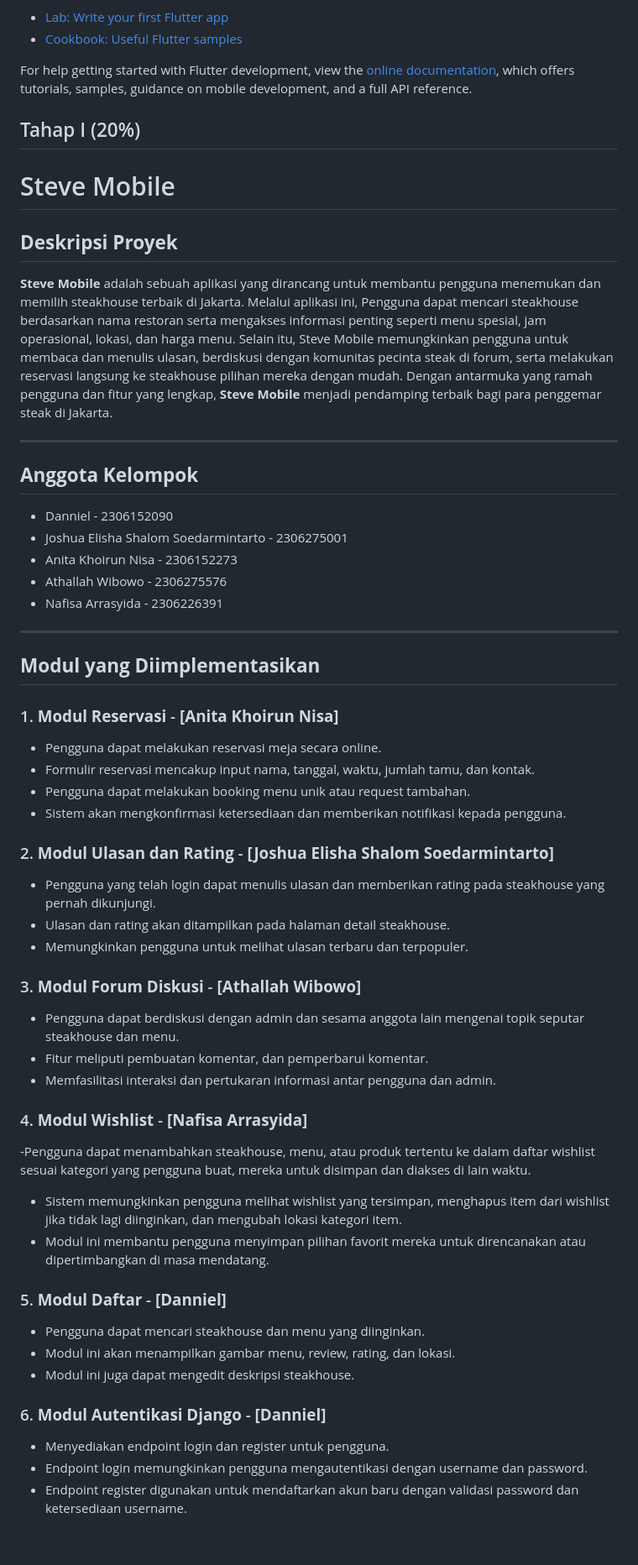
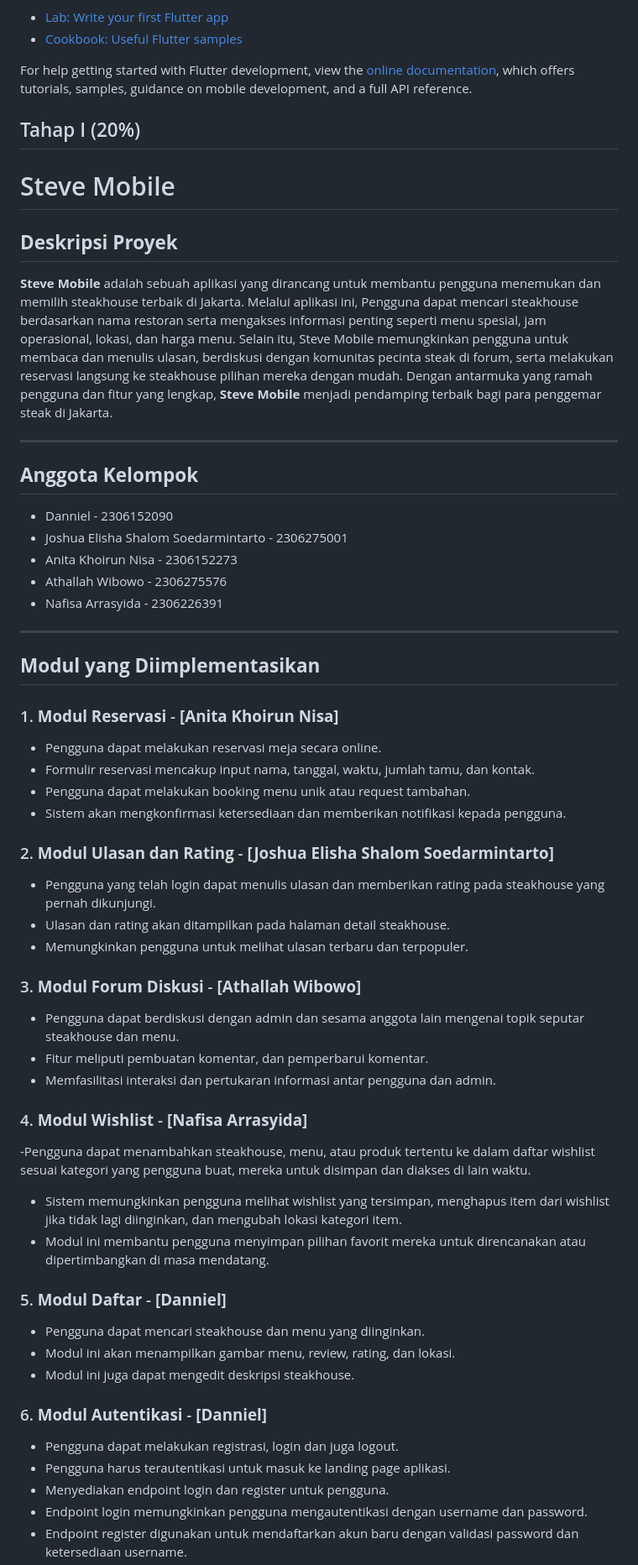
Before and after one commit to PBP-E03/TK-PAS-E03, a Markdown page: README.md, the part around one of its changes. Shown at 84% size. Rendered like a GitHub page; blank space fills up the shorter version.

Commit message:
Memperbaiki README.md

```diff
--- a/README.md
+++ b/README.md
@@ -15,18 +15,18 @@ For help getting started with Flutter development, view the
 [online documentation](https://docs.flutter.dev/), which offers tutorials,
 samples, guidance on mobile development, and a full API reference.
 
-Tahap I (20%)
----
+## Tahap I (20%)
 
 # Steve Mobile
 
 ## **Deskripsi Proyek**
+
 **Steve Mobile** adalah sebuah aplikasi yang dirancang untuk membantu pengguna menemukan dan memilih steakhouse terbaik di Jakarta. Melalui aplikasi ini, Pengguna dapat mencari steakhouse berdasarkan nama restoran serta mengakses informasi penting seperti menu spesial, jam operasional, lokasi, dan harga menu. Selain itu, Steve Mobile memungkinkan pengguna untuk membaca dan menulis ulasan, berdiskusi dengan komunitas pecinta steak di forum, serta melakukan reservasi langsung ke steakhouse pilihan mereka dengan mudah. Dengan antarmuka yang ramah pengguna dan fitur yang lengkap, **Steve Mobile** menjadi pendamping terbaik bagi para penggemar steak di Jakarta.
-
 
 ---
 
 ## **Anggota Kelompok**
+
 - Danniel - 2306152090
 - Joshua Elisha Shalom Soedarmintarto - 2306275001
 - Anita Khoirun Nisa - 2306152273
@@ -36,36 +36,43 @@ Tahap I (20%)
 ---
 
 ## **Modul yang Diimplementasikan**
+
 ### 1. **Modul Reservasi** - **[Anita Khoirun Nisa]**
+
 - Pengguna dapat melakukan reservasi meja secara online.
 - Formulir reservasi mencakup input nama, tanggal, waktu, jumlah tamu, dan kontak.
 - Pengguna dapat melakukan booking menu unik atau request tambahan.
 - Sistem akan mengkonfirmasi ketersediaan dan memberikan notifikasi kepada pengguna.
 
 ### 2. **Modul Ulasan dan Rating** - **[Joshua Elisha Shalom Soedarmintarto]**
+
 - Pengguna yang telah login dapat menulis ulasan dan memberikan rating pada steakhouse yang pernah dikunjungi.
 - Ulasan dan rating akan ditampilkan pada halaman detail steakhouse.
 - Memungkinkan pengguna untuk melihat ulasan terbaru dan terpopuler.
 
+### 3. **Modul Forum Diskusi** - **[Athallah Wibowo]**
 
-### 3. **Modul Forum Diskusi**  - **[Athallah Wibowo]**
 - Pengguna dapat berdiskusi dengan admin dan sesama anggota lain mengenai topik seputar steakhouse dan menu.
 - Fitur meliputi pembuatan komentar, dan pemperbarui komentar.
 - Memfasilitasi interaksi dan pertukaran informasi antar pengguna dan admin.
 
 ### 4. **Modul Wishlist** - **[Nafisa Arrasyida]**
+
 -Pengguna dapat menambahkan steakhouse, menu, atau produk tertentu ke dalam daftar wishlist sesuai kategori yang pengguna buat, mereka untuk disimpan dan diakses di lain waktu.
+
 - Sistem memungkinkan pengguna melihat wishlist yang tersimpan, menghapus item dari wishlist jika tidak lagi diinginkan, dan mengubah lokasi kategori item.
 - Modul ini membantu pengguna menyimpan pilihan favorit mereka untuk direncanakan atau dipertimbangkan di masa mendatang.
 
+### 5. **Modul Daftar** - **[Danniel]**
 
-### 5. **Modul Daftar**  - **[Danniel]**
 - Pengguna dapat mencari steakhouse dan menu yang diinginkan.
 - Modul ini akan menampilkan gambar menu, review, rating, dan lokasi.
 - Modul ini juga dapat mengedit deskripsi steakhouse.
 
+### 6. **Modul Autentikasi** - **[Danniel]**
 
-### 6. **Modul Autentikasi Django**  - **[Danniel]**
+- Pengguna dapat melakukan registrasi, login dan juga logout.
+- Pengguna harus terautentikasi untuk masuk ke landing page aplikasi.
 - Menyediakan endpoint login dan register untuk pengguna.
 - Endpoint login memungkinkan pengguna mengautentikasi dengan username dan password.
 - Endpoint register digunakan untuk mendaftarkan akun baru dengan validasi password dan ketersediaan username.
```
Also changed, not shown: other parts of README.md (+5 -7 lines).
